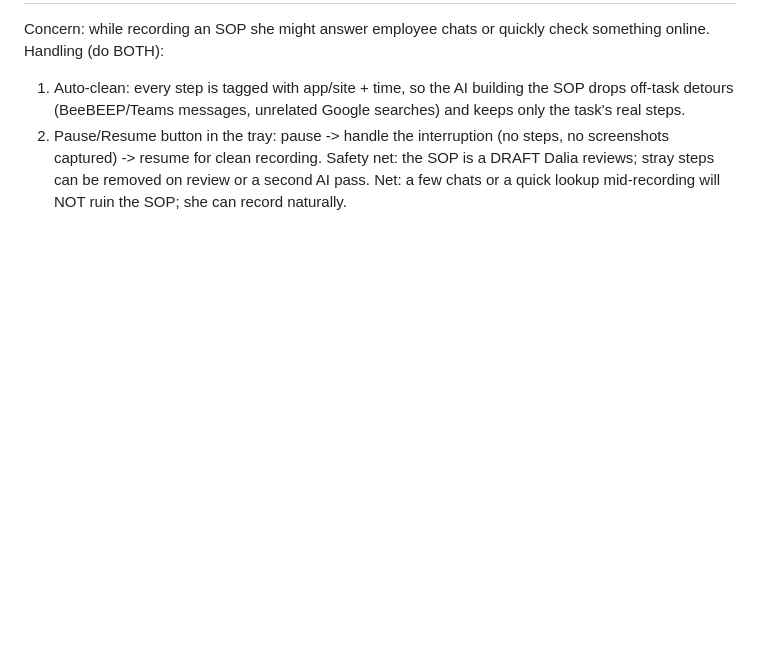
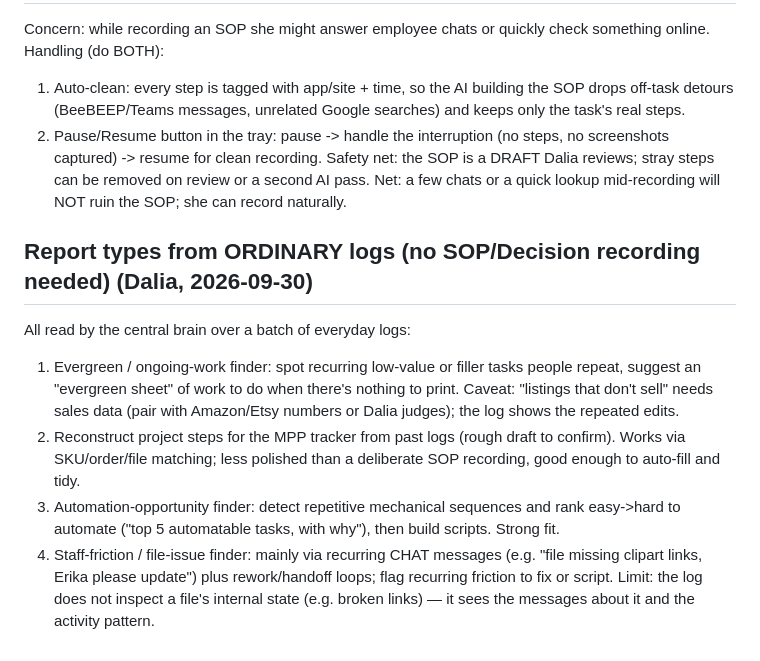
Before and after one commit to modernpinkpaper/Test, a Markdown page: docs/VISION_AND_PLANS.md, the part around the change. Rendered like a GitHub page; blank space fills up the shorter version.

Commit message:
Docs: report types from ordinary logs (evergreen, steps, automation, friction)
Records four analyses the central brain can produce from everyday logs
without SOP/Decision recording: evergreen-work finder, project-step
reconstruction, automation-opportunity ranking, and staff-friction/file-
issue detection (with data/limits noted).

Co-Authored-By: Claude Opus 4.8 <noreply@anthropic.com>
Claude-Session: https://claude.ai/code/session_01WiMvjntpvmQPjDSDc9ZY9Z

```diff
--- a/docs/VISION_AND_PLANS.md
+++ b/docs/VISION_AND_PLANS.md
@@ -282,3 +282,19 @@ Handling (do BOTH):
    -> resume for clean recording.
 Safety net: the SOP is a DRAFT Dalia reviews; stray steps can be removed on review or a second AI pass.
 Net: a few chats or a quick lookup mid-recording will NOT ruin the SOP; she can record naturally.
+
+## Report types from ORDINARY logs (no SOP/Decision recording needed) (Dalia, 2026-09-30)
+All read by the central brain over a batch of everyday logs:
+
+1. Evergreen / ongoing-work finder: spot recurring low-value or filler tasks people repeat, suggest an
+   "evergreen sheet" of work to do when there's nothing to print. Caveat: "listings that don't sell"
+   needs sales data (pair with Amazon/Etsy numbers or Dalia judges); the log shows the repeated edits.
+2. Reconstruct project steps for the MPP tracker from past logs (rough draft to confirm). Works via
+   SKU/order/file matching; less polished than a deliberate SOP recording, good enough to auto-fill and
+   tidy.
+3. Automation-opportunity finder: detect repetitive mechanical sequences and rank easy->hard to
+   automate ("top 5 automatable tasks, with why"), then build scripts. Strong fit.
+4. Staff-friction / file-issue finder: mainly via recurring CHAT messages (e.g. "file missing clipart
+   links, Erika please update") plus rework/handoff loops; flag recurring friction to fix or script.
+   Limit: the log does not inspect a file's internal state (e.g. broken links) — it sees the messages
+   about it and the activity pattern.
```
